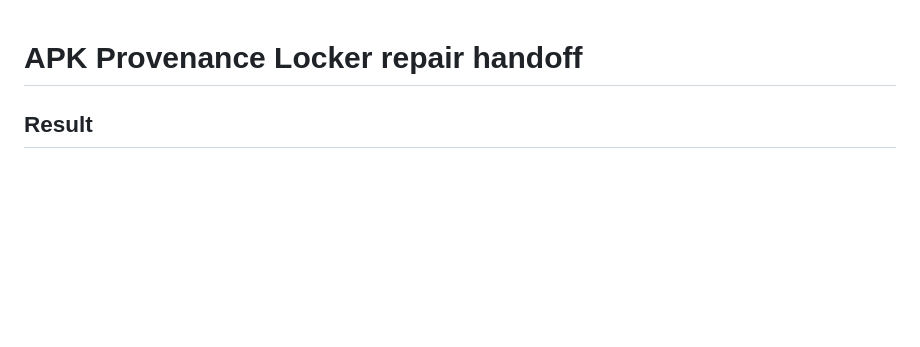
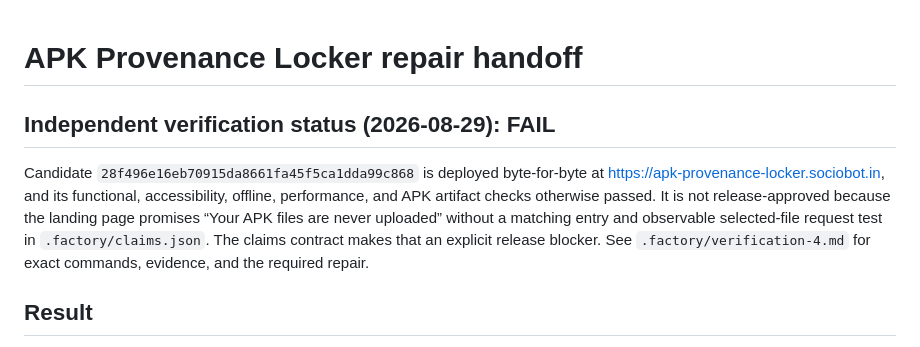
Before and after one commit to B-Divyesh/sf-apk-provenance-locker, a Markdown page: .factory/handoff.md, the part around the change. GitHub-like rendering; blank space fills up the shorter version.

Commit message:
docs: add independent verification 4 report

```diff
--- a/.factory/handoff.md
+++ b/.factory/handoff.md
@@ -1,4 +1,8 @@
 # APK Provenance Locker repair handoff
+
+## Independent verification status (2026-08-29): **FAIL**
+
+Candidate `28f496e16eb70915da8661fa45f5ca1dda99c868` is deployed byte-for-byte at https://apk-provenance-locker.sociobot.in, and its functional, accessibility, offline, performance, and APK artifact checks otherwise passed. It is not release-approved because the landing page promises “Your APK files are never uploaded” without a matching entry and observable selected-file request test in `.factory/claims.json`. The claims contract makes that an explicit release blocker. See `.factory/verification-4.md` for exact commands, evidence, and the required repair.
 
 ## Result
 
```
Also changed, not shown: .factory/verification-4.md (added, +64 -0 lines).
